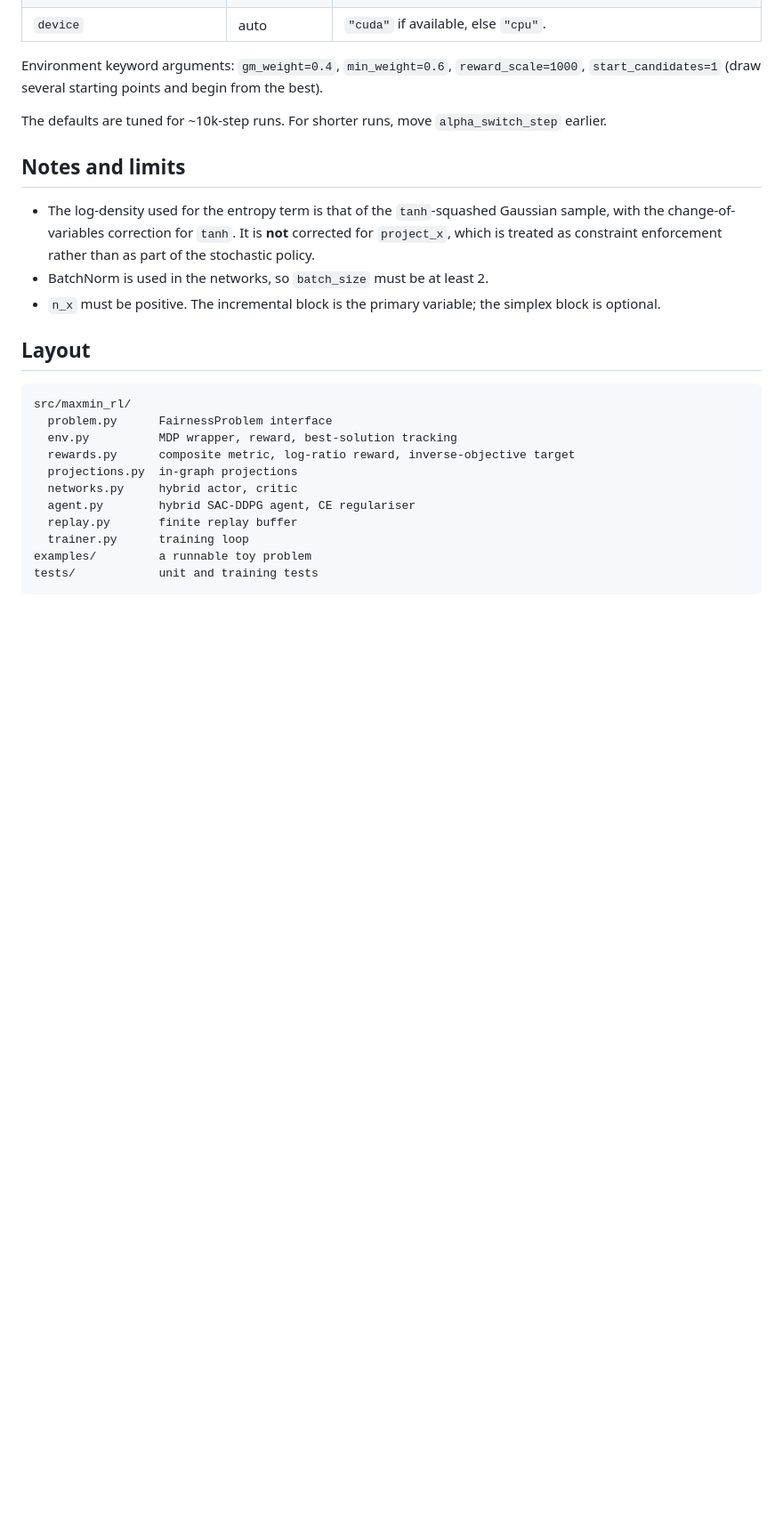
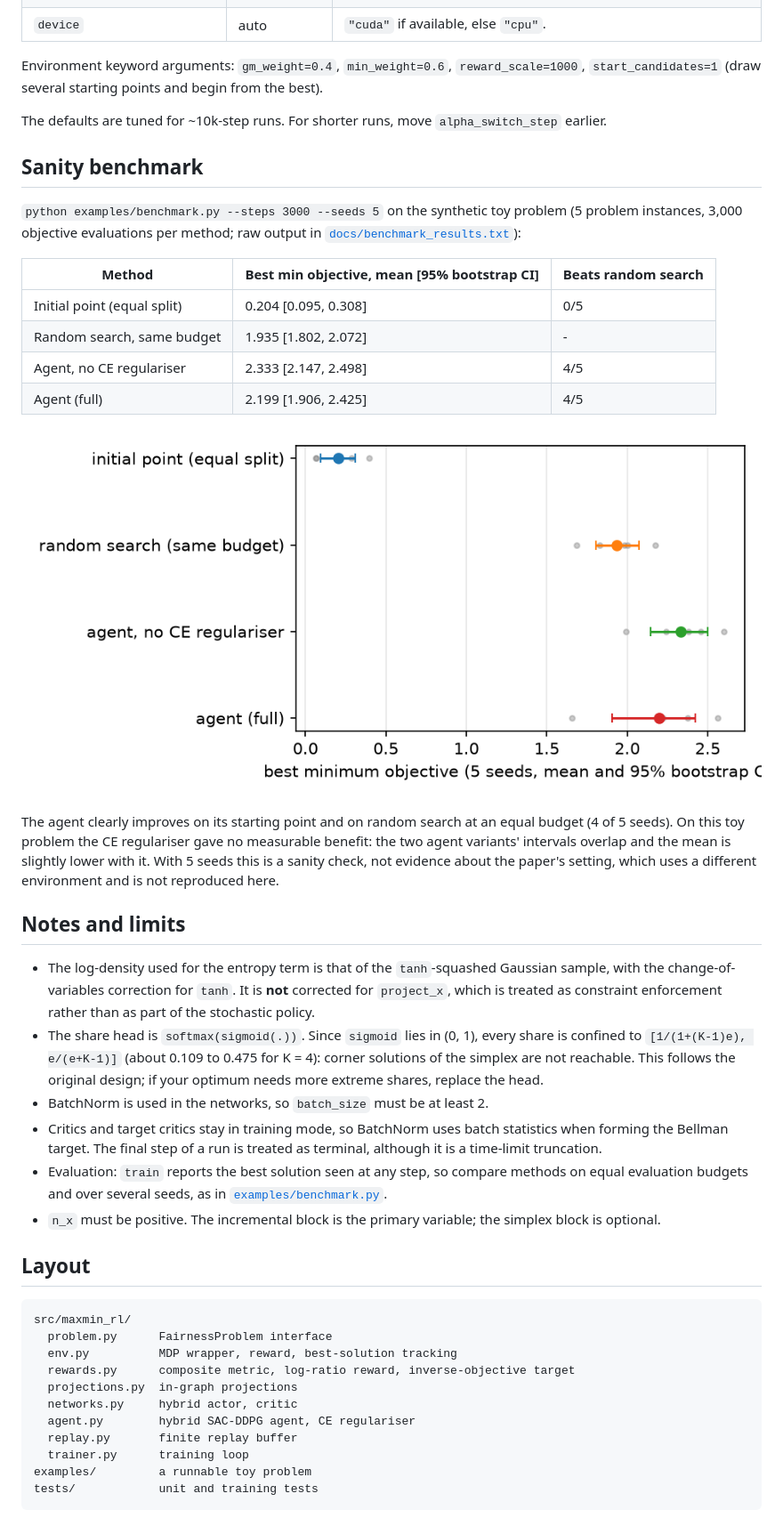
Before and after one commit to Ayush010104/maxmin-fairness-rl, a Markdown page: README.md, the part around the change. Shown at 89% size. Rendered like a GitHub page; pictures changed too: docs/benchmark.png (added); blank space fills up the shorter version.

Commit message:
Add multi-seed benchmark, CITATION.cff, tests and documented limitations

```diff
--- a/README.md
+++ b/README.md
@@ -121,12 +121,38 @@ Environment keyword arguments: `gm_weight=0.4`, `min_weight=0.6`, `reward_scale=
 
 The defaults are tuned for ~10k-step runs. For shorter runs, move `alpha_switch_step` earlier.
 
+## Sanity benchmark
+
+`python examples/benchmark.py --steps 3000 --seeds 5` on the synthetic toy problem (5 problem instances,
+3,000 objective evaluations per method; raw output in [`docs/benchmark_results.txt`](docs/benchmark_results.txt)):
+
+| Method | Best min objective, mean [95% bootstrap CI] | Beats random search |
+| --- | --- | --- |
+| Initial point (equal split) | 0.204 [0.095, 0.308] | 0/5 |
+| Random search, same budget | 1.935 [1.802, 2.072] | - |
+| Agent, no CE regulariser | 2.333 [2.147, 2.498] | 4/5 |
+| Agent (full) | 2.199 [1.906, 2.425] | 4/5 |
+
+![benchmark](docs/benchmark.png)
+
+The agent clearly improves on its starting point and on random search at an equal budget (4 of 5 seeds). On
+this toy problem the CE regulariser gave no measurable benefit: the two agent variants' intervals overlap and
+the mean is slightly lower with it. With 5 seeds this is a sanity check, not evidence about the paper's
+setting, which uses a different environment and is not reproduced here.
+
 ## Notes and limits
 
 * The log-density used for the entropy term is that of the `tanh`-squashed Gaussian sample, with the
   change-of-variables correction for `tanh`. It is **not** corrected for `project_x`, which is treated as
   constraint enforcement rather than as part of the stochastic policy.
+* The share head is `softmax(sigmoid(.))`. Since `sigmoid` lies in (0, 1), every share is confined to
+  `[1/(1+(K-1)e), e/(e+K-1)]` (about 0.109 to 0.475 for K = 4): corner solutions of the simplex are not
+  reachable. This follows the original design; if your optimum needs more extreme shares, replace the head.
 * BatchNorm is used in the networks, so `batch_size` must be at least 2.
+* Critics and target critics stay in training mode, so BatchNorm uses batch statistics when forming the
+  Bellman target. The final step of a run is treated as terminal, although it is a time-limit truncation.
+* Evaluation: `train` reports the best solution seen at any step, so compare methods on equal evaluation
+  budgets and over several seeds, as in [`examples/benchmark.py`](examples/benchmark.py).
 * `n_x` must be positive. The incremental block is the primary variable; the simplex block is optional.
 
 ## Layout
```
Also changed, not shown: 5 other files.
